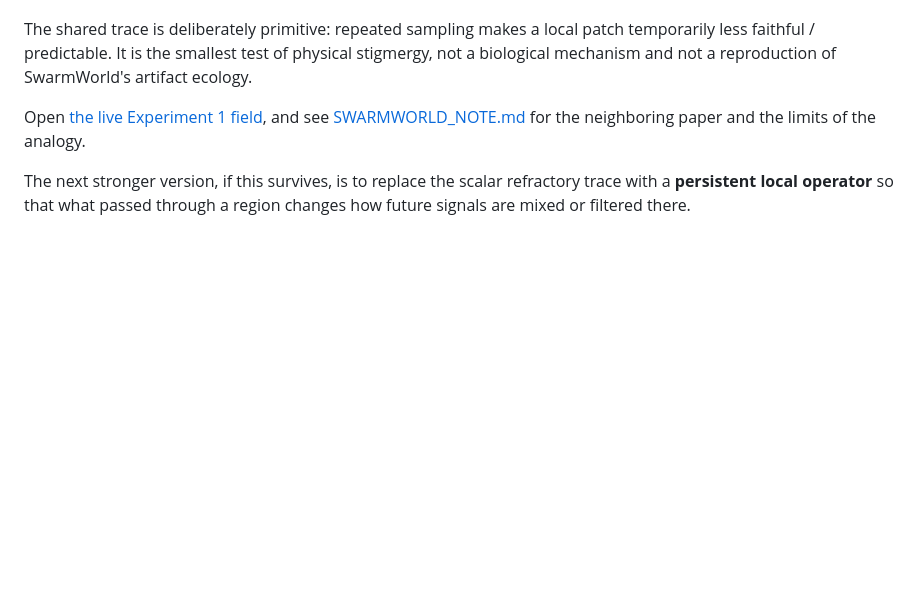
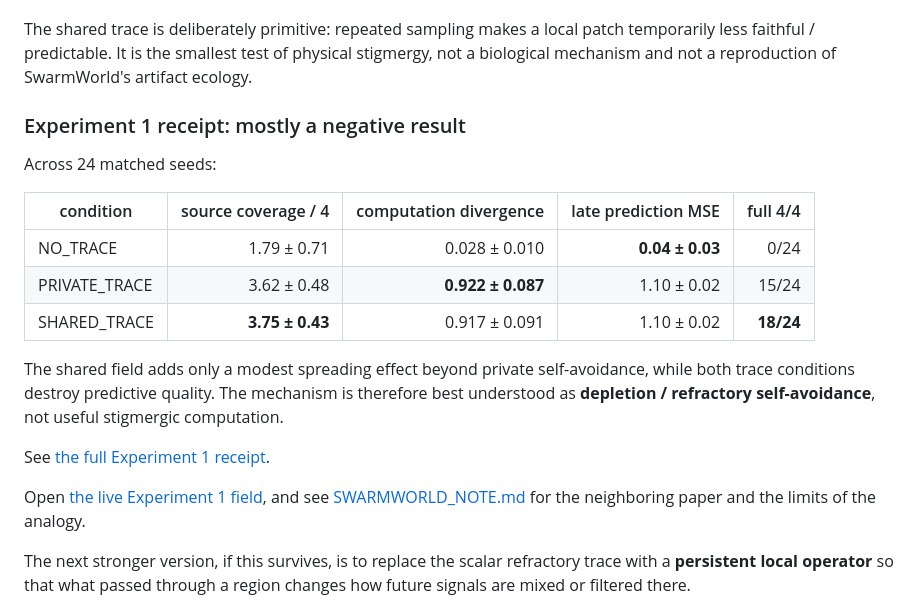
Before and after one commit to anttiluode/BlackBoxLab, a Markdown page: README.md, the part around the change. GitHub-like rendering; blank space fills up the shorter version.

Commit message:
Surface Experiment 1 negative result

```diff
--- a/README.md
+++ b/README.md
@@ -76,6 +76,23 @@ The shared trace is deliberately primitive: repeated sampling makes a local
 patch temporarily less faithful / predictable. It is the smallest test of
 physical stigmergy, not a biological mechanism and not a reproduction of
 SwarmWorld's artifact ecology.
+
+### Experiment 1 receipt: mostly a negative result
+
+Across 24 matched seeds:
+
+| condition | source coverage / 4 | computation divergence | late prediction MSE | full 4/4 |
+|---|---:|---:|---:|---:|
+| NO_TRACE | 1.79 ± 0.71 | 0.028 ± 0.010 | **0.04 ± 0.03** | 0/24 |
+| PRIVATE_TRACE | 3.62 ± 0.48 | **0.922 ± 0.087** | 1.10 ± 0.02 | 15/24 |
+| SHARED_TRACE | **3.75 ± 0.43** | 0.917 ± 0.091 | 1.10 ± 0.02 | **18/24** |
+
+The shared field adds only a modest spreading effect beyond private
+self-avoidance, while both trace conditions destroy predictive quality. The
+mechanism is therefore best understood as **depletion / refractory
+self-avoidance**, not useful stigmergic computation.
+
+See [the full Experiment 1 receipt](results/EXPERIMENT1.md).
 
 Open [the live Experiment 1 field](stigmergy.html), and see
 [SWARMWORLD_NOTE.md](SWARMWORLD_NOTE.md) for the neighboring paper and the
```
